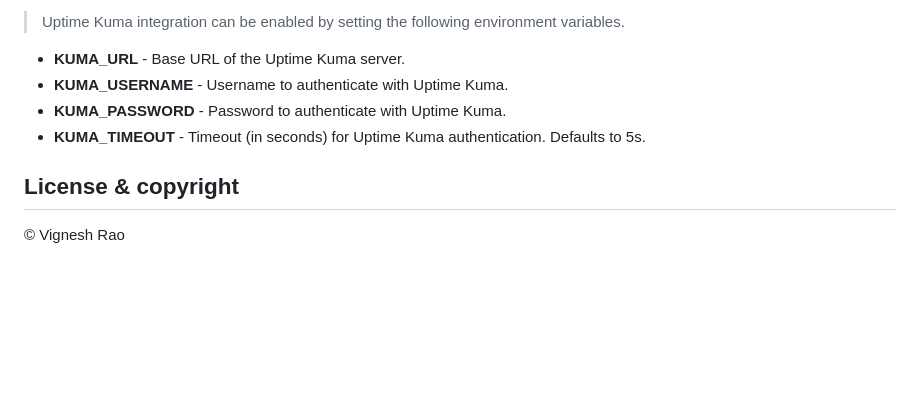
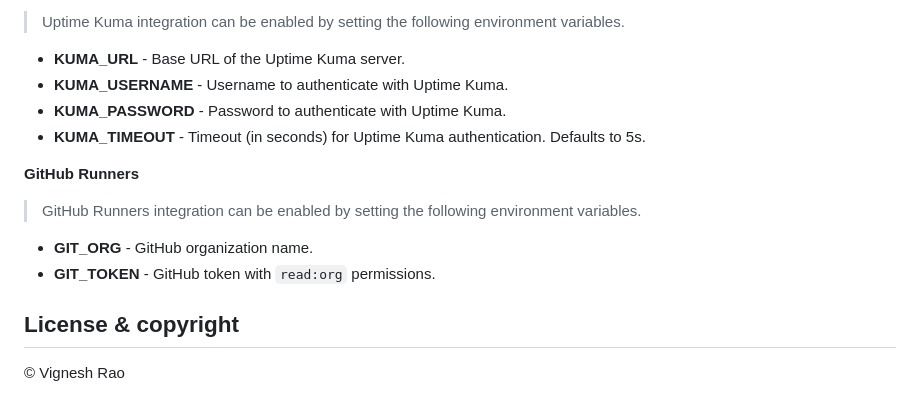
Before and after one commit to thevickypedia/PyObservability, a Markdown page: README.md, the part around the change. GitHub-like rendering; blank space fills up the shorter version.

Commit message:
docs: Update README.md

```diff
--- a/README.md
+++ b/README.md
@@ -92,6 +92,11 @@ docker run \
 - **KUMA_PASSWORD** - Password to authenticate with Uptime Kuma.
 - **KUMA_TIMEOUT** - Timeout (in seconds) for Uptime Kuma authentication. Defaults to 5s.
 
+**GitHub Runners**
+> GitHub Runners integration can be enabled by setting the following environment variables.
+- **GIT_ORG** - GitHub organization name.
+- **GIT_TOKEN** - GitHub token with `read:org` permissions.
+
 ## License & copyright
 
 &copy; Vignesh Rao
```
